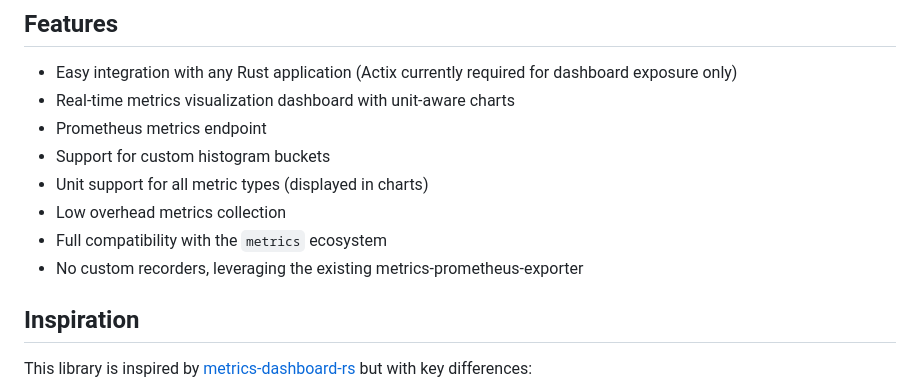
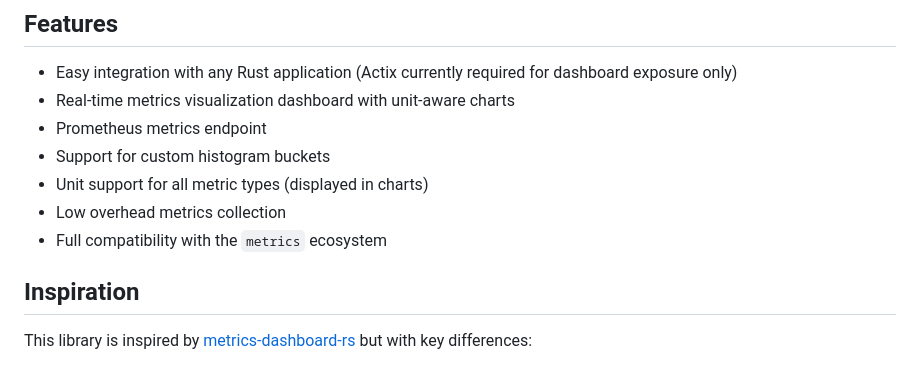
Before and after one commit to singerxt/metrics-rs-dashboard-actix, a Markdown page: README.md, the part around the change. Rendered like a GitHub page.

Commit message:
docs(readme): updated readme

```diff
--- a/README.md
+++ b/README.md
@@ -15,7 +15,6 @@ A Rust library for integrating metrics and a visualization dashboard. This crate
 - Unit support for all metric types (displayed in charts)
 - Low overhead metrics collection
 - Full compatibility with the `metrics` ecosystem
-- No custom recorders, leveraging the existing metrics-prometheus-exporter
 
 ## Inspiration
 
```
